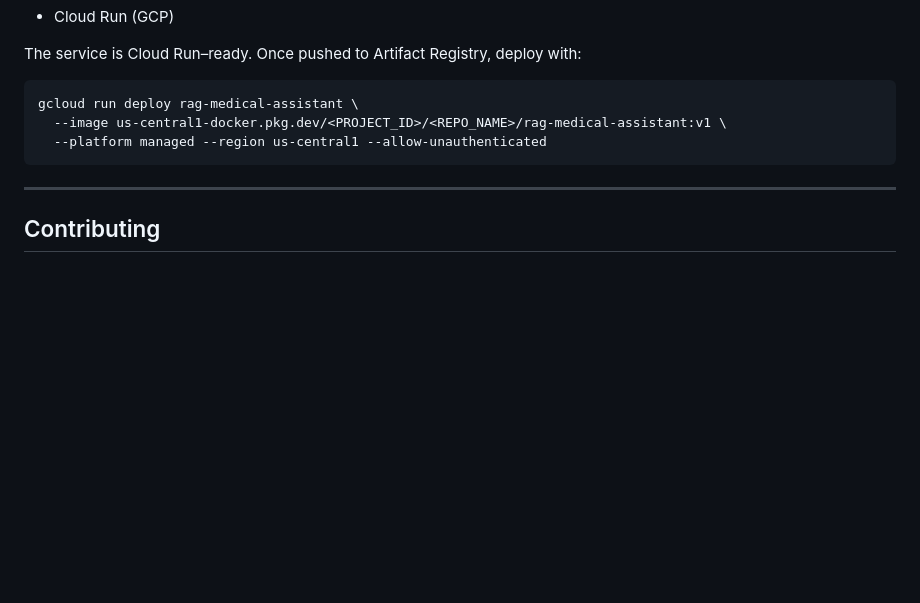
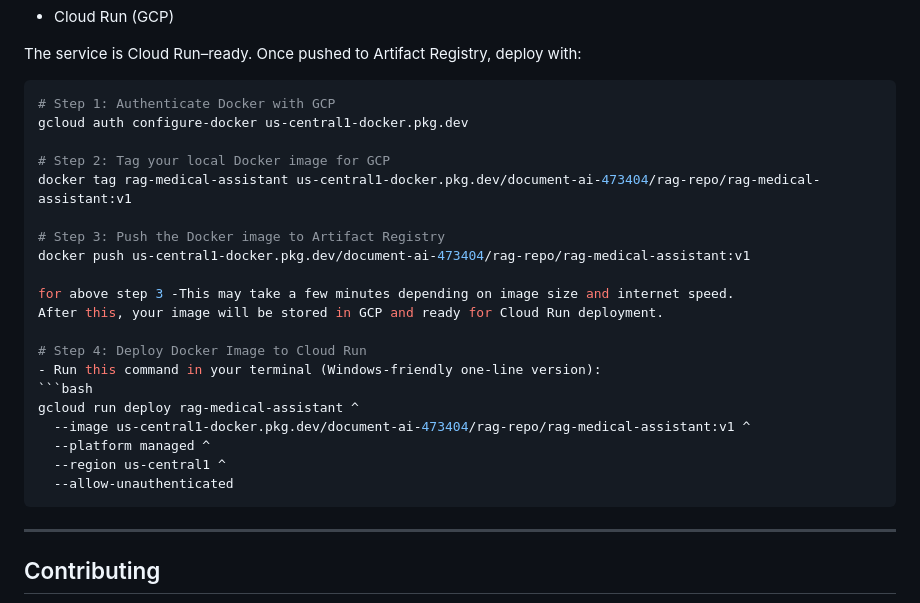
Before and after one commit to ish-war/infraintel-medical-assistant, a Markdown page: readme.md, the part around the change. Rendered like a GitHub page; blank space fills up the shorter version.

````diff
--- a/readme.md
+++ b/readme.md
@@ -170,9 +170,26 @@ docker run -p 8000:8000 rag-medical-assistant
 
 The service is Cloud Run–ready. Once pushed to Artifact Registry, deploy with:
 ```bash
-gcloud run deploy rag-medical-assistant \
-  --image us-central1-docker.pkg.dev/<PROJECT_ID>/<REPO_NAME>/rag-medical-assistant:v1 \
-  --platform managed --region us-central1 --allow-unauthenticated
+# Step 1: Authenticate Docker with GCP
+gcloud auth configure-docker us-central1-docker.pkg.dev
+
+# Step 2: Tag your local Docker image for GCP
+docker tag rag-medical-assistant us-central1-docker.pkg.dev/document-ai-473404/rag-repo/rag-medical-assistant:v1
+
+# Step 3: Push the Docker image to Artifact Registry
+docker push us-central1-docker.pkg.dev/document-ai-473404/rag-repo/rag-medical-assistant:v1
+
+for above step 3 -This may take a few minutes depending on image size and internet speed.
+After this, your image will be stored in GCP and ready for Cloud Run deployment.
+
+# Step 4: Deploy Docker Image to Cloud Run
+- Run this command in your terminal (Windows-friendly one-line version):
+```bash
+gcloud run deploy rag-medical-assistant ^
+  --image us-central1-docker.pkg.dev/document-ai-473404/rag-repo/rag-medical-assistant:v1 ^
+  --platform managed ^
+  --region us-central1 ^
+  --allow-unauthenticated
 ```
 
 ---
````
